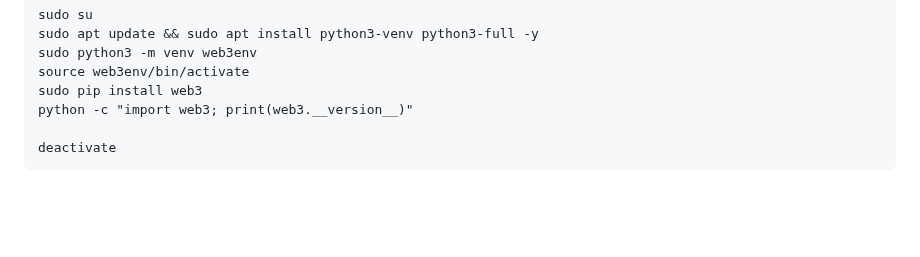
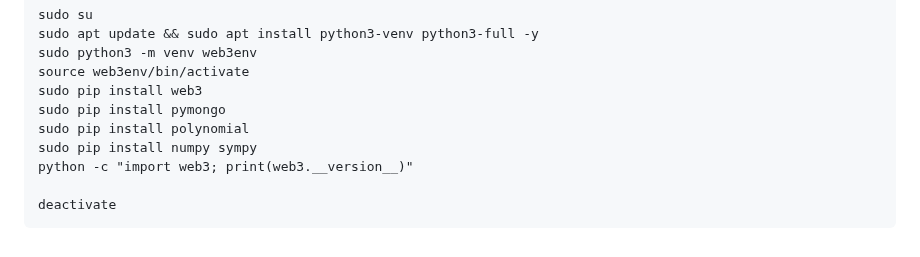
Before and after one commit to neuralarchitects/ZKP-Blockchain-Explorer, a Markdown page: README.md, the part around the change. Rendered like a GitHub page; blank space fills up the shorter version.

```diff
--- a/README.md
+++ b/README.md
@@ -407,6 +407,9 @@ sudo apt update && sudo apt install python3-venv python3-full -y
 sudo python3 -m venv web3env
 source web3env/bin/activate
 sudo pip install web3
+sudo pip install pymongo
+sudo pip install polynomial
+sudo pip install numpy sympy
 python -c "import web3; print(web3.__version__)"
 
 deactivate
```
